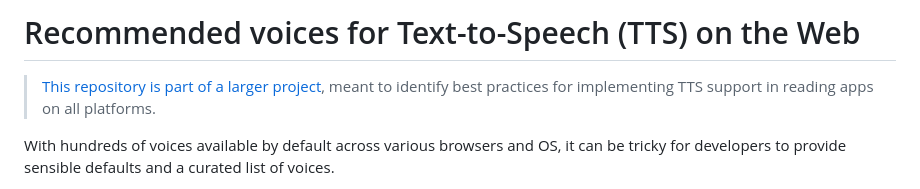
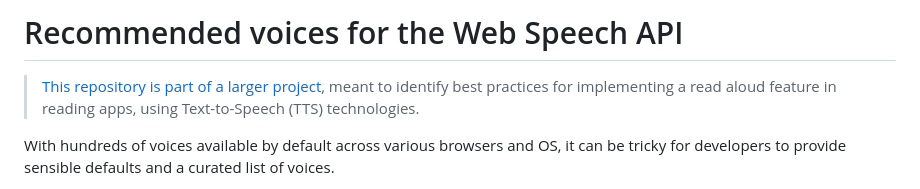
Before and after one commit to HadrienGardeur/web-speech-recommended-voices, a Markdown page: README.md, the part around the change. Drawn GitHub-style.

Commit message:
Renamed the repo to make it more Web Speech specific

```diff
--- a/README.md
+++ b/README.md
@@ -1,6 +1,6 @@
-# Recommended voices for Text-to-Speech (TTS) on the Web
+# Recommended voices for the Web Speech API
 
-> [This repository is part of a larger project](https://github.com/HadrienGardeur/TTS-best-practices), meant to identify best practices for implementing TTS support in reading apps on all platforms.
+> [This repository is part of a larger project](https://github.com/HadrienGardeur/TTS-best-practices), meant to identify best practices for implementing a read aloud feature in reading apps, using Text-to-Speech (TTS) technologies.
 
 With hundreds of voices available by default across various browsers and OS, it can be tricky for developers to provide sensible defaults and a curated list of voices.
 
```
